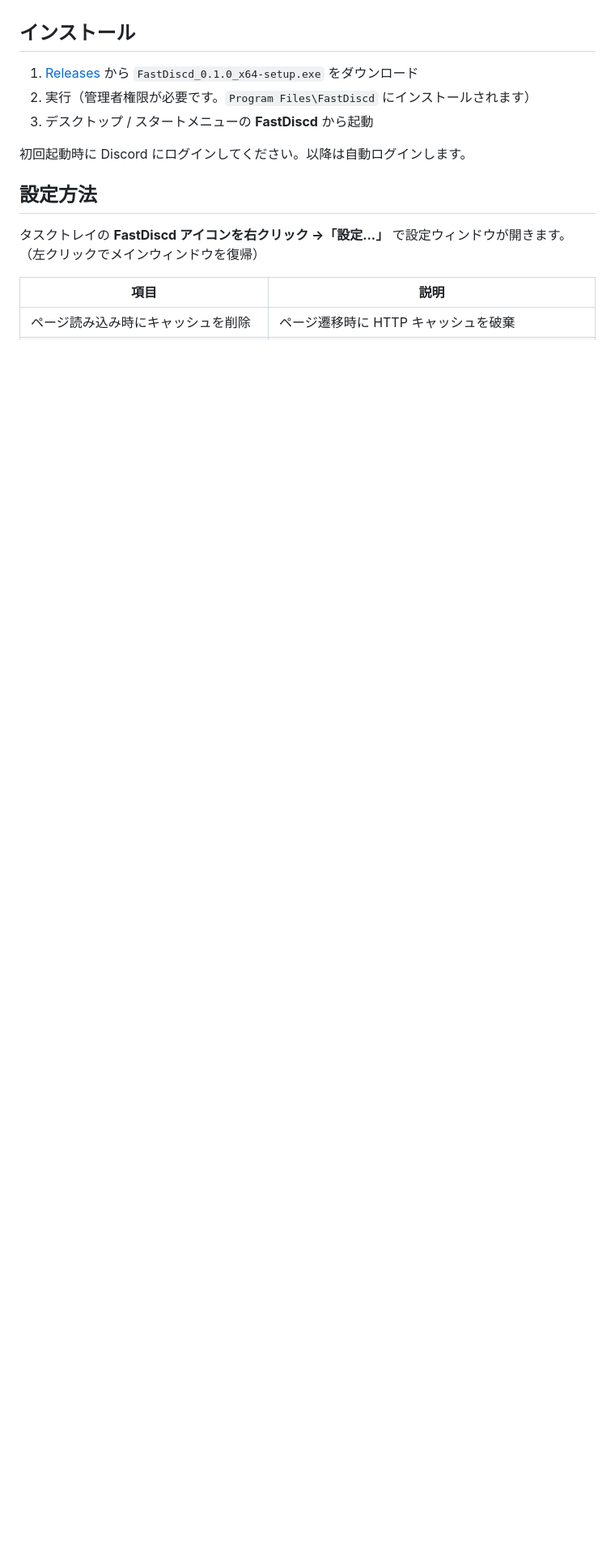
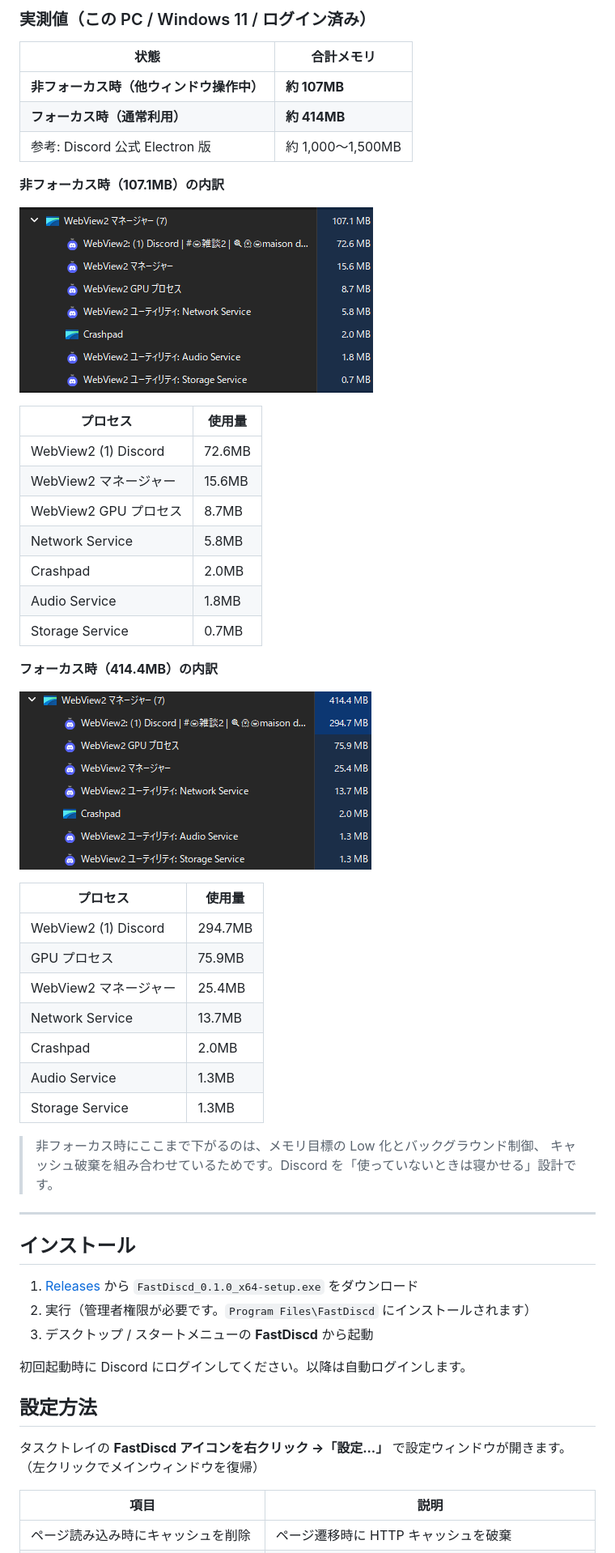
Before and after one commit to hinisibot-maker/FastDiscd, a Markdown page: README.md, the part around the change printed below. Shown: that part at 81% size. Drawn GitHub-style; pictures changed too: docs/memory-focused.png (added), docs/memory-idle.png (added); blank space fills up the shorter version.

Commit message:
docs: detail Discord feature support and memory management (idle/focused screenshots)

```diff
--- a/README.md
+++ b/README.md
@@ -32,3 +72,43 @@ Discord の Electron クライアントを、**Rust + Windows 標準の WebView2
+### 実測値（この PC / Windows 11 / ログイン済み）
+
+| 状態 | 合計メモリ |
+| --- | --- |
+| **非フォーカス時（他ウィンドウ操作中）** | **約 107MB** |
+| **フォーカス時（通常利用）** | **約 414MB** |
+| 参考: Discord 公式 Electron 版 | 約 1,000〜1,500MB |
+
+**非フォーカス時（107.1MB）の内訳**
+
+![非フォーカス時のメモリ](docs/memory-idle.png)
+
+| プロセス | 使用量 |
+| --- | --- |
+| WebView2 (1) Discord | 72.6MB |
+| WebView2 マネージャー | 15.6MB |
+| WebView2 GPU プロセス | 8.7MB |
+| Network Service | 5.8MB |
+| Crashpad | 2.0MB |
+| Audio Service | 1.8MB |
+| Storage Service | 0.7MB |
+
+**フォーカス時（414.4MB）の内訳**
+
+![フォーカス時のメモリ](docs/memory-focused.png)
+
+| プロセス | 使用量 |
+| --- | --- |
+| WebView2 (1) Discord | 294.7MB |
+| GPU プロセス | 75.9MB |
+| WebView2 マネージャー | 25.4MB |
+| Network Service | 13.7MB |
+| Crashpad | 2.0MB |
+| Audio Service | 1.3MB |
+| Storage Service | 1.3MB |
+
+> 非フォーカス時にここまで下がるのは、メモリ目標の Low 化とバックグラウンド制御、
+> キャッシュ破棄を組み合わせているためです。Discord を「使っていないときは寝かせる」設計です。
+
+---
 
 ## インストール
 
```
Also changed, not shown: other parts of README.md (+53 -22 lines).
